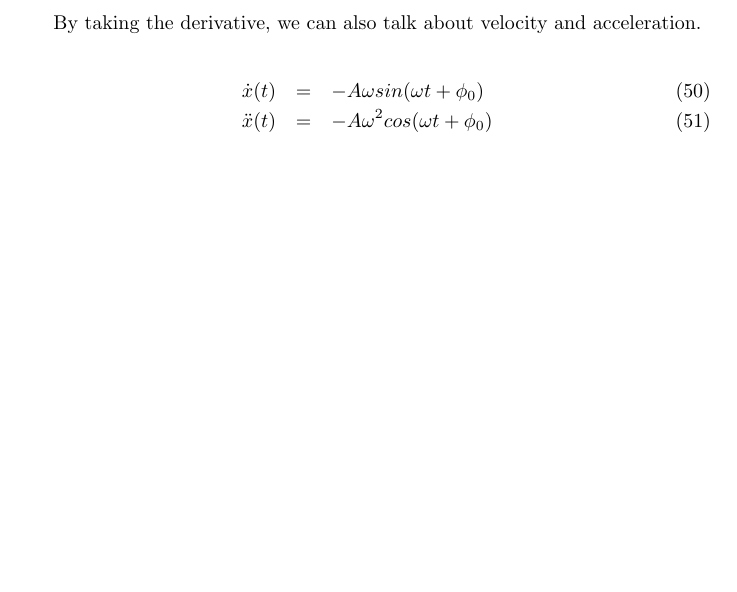
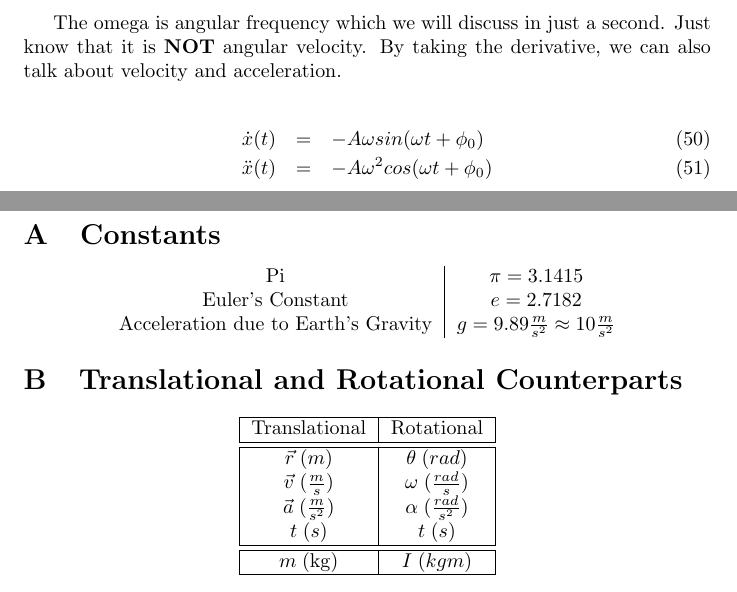
Before and after one commit to ZSR3004/study_guides, a LaTeX document (gen_phys/gen_phys.tex, which reads gen_phys/sections/shm.tex): part of page 17 of 17 before the commit and two parts of pages 17 and 18 of 18 after it, the two joined at a grey line, cut at the place of the change, the shorter picture padded with empty space. Compiled offline with pdfLaTeX.

Commit message:
added appendix and made a clarfication to shm section

```diff
--- a/gen_phys/gen_phys.tex
+++ b/gen_phys/gen_phys.tex
@@ -11,6 +11,10 @@
 \usepackage{siunitx}
 \usepackage{graphicx}
 \graphicspath{{./images/}}
+
+\newtheorem{theorem}{Theorem}[section]
+\newtheorem{corollary}{Corollary}[theorem]
+\newtheorem{lemma}[theorem]{Lemma}
 
 \begin{document}
 \maketitle
@@ -39,4 +43,34 @@ Despite that, I've decided to group them simply \textit{because} they are simila
 
 \input{sections/shm}
 
+\newpage
+\appendix
+
+\section{Constants}\label{Appendix A}
+
+\begin{center}
+\begin{tabular}{c | c}
+    Pi & $\pi = 3.1415$\\
+    Euler's Constant & $e = 2.7182$ \\
+    Acceleration due to Earth's Gravity & $g = 9.89 \frac{m}{s^2} \approx 10 \frac{m}{s^2}$ \\
+\end{tabular}
+\end{center}
+
+\section{Translational and Rotational Counterparts}\label{Appendix B}
+
+\begin{center}
+\begin{tabular}{|c | c |}
+    \hline
+    Translational & Rotational \\
+    \hline \hline
+    $\vec{r} \; (m)$ & $\theta \; (rad)$ \\
+    $\vec{v} \; (\frac{m}{s}) $ & $\omega \; (\frac{rad}{s})$ \\
+    $\vec{a} \; (\frac{m}{s^2})$ & $\alpha \; (\frac{rad}{s^2})$ \\
+    $t \; (s)$ & $t \; (s)$ \\
+    \hline \hline
+    $m \; (\mathrm{kg})$ & $I \; (kgm)$\\
+    \hline
+\end{tabular}
+\end{center}
+
 \end{document}
--- a/gen_phys/sections/shm.tex
+++ b/gen_phys/sections/shm.tex
@@ -21,7 +21,8 @@ Now, we have a differential equation which we can solve. There are a number of a
     x(t) &=& Acos(\omega t + \phi_0).
 \end{eqnarray}
 
-By taking the derivative, we can also talk about velocity and acceleration.
+The omega is angular frequency which we will discuss in just a second. Just know that it is \textbf{NOT} angular
+velocity. By taking the derivative, we can also talk about velocity and acceleration.
 
 \begin{eqnarray} \label{eq : SHMav}
     \dot{x}(t) &=& -A \omega sin(\omega t + \phi_0) \\
```
Also changed, not shown: gen_phys/gen_phys.pdf, 2 other files.
